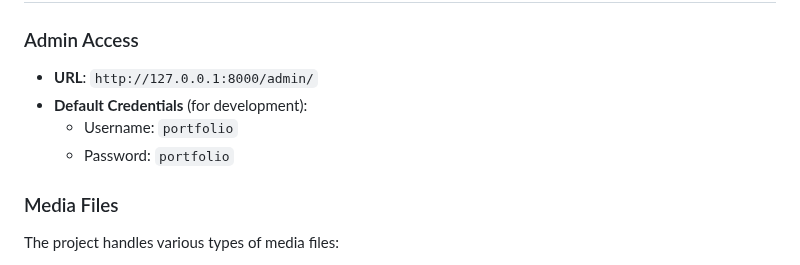
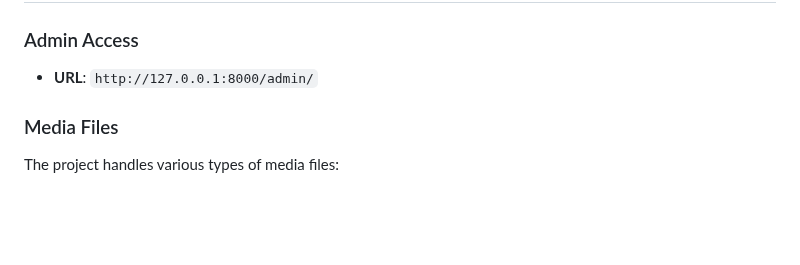
Before and after one commit to Vicjosh07/personal-porfolio, a Markdown page: README.md, the part around the change. GitHub-like rendering; blank space fills up the shorter version.

Commit message:
Updated README.md
Removed sensitive info

```diff
--- a/README.md
+++ b/README.md
@@ -119,9 +119,6 @@ Visit `http://127.0.0.1:8000` to view your portfolio website.
 
 ### Admin Access
 - **URL**: `http://127.0.0.1:8000/admin/`
-- **Default Credentials** (for development):
-  - Username: `portfolio`
-  - Password: `portfolio`
 
 ### Media Files
 The project handles various types of media files:
```
